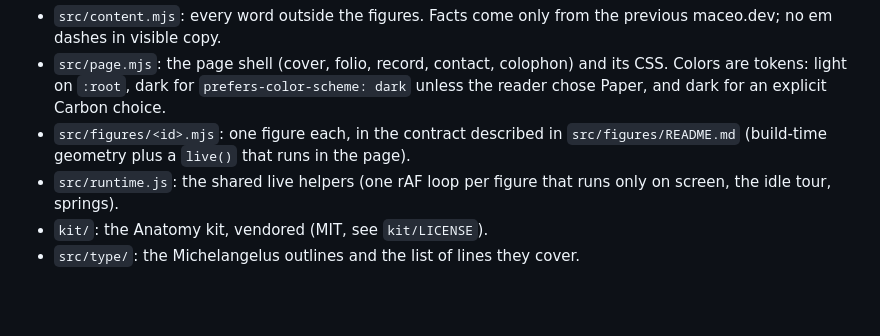
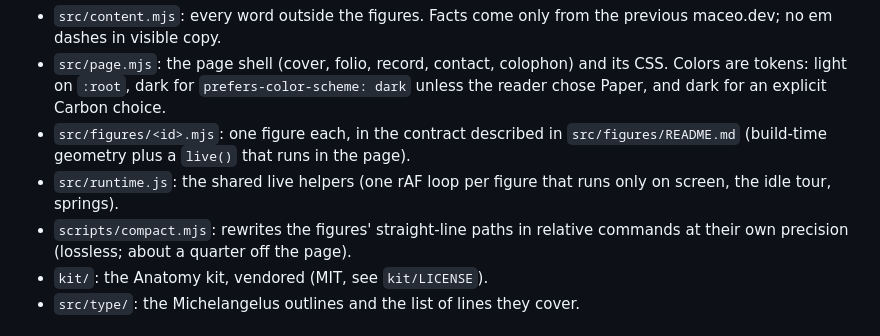
Before and after one commit to maceoCK/cloud-sessions, a Markdown page: README.md, the part around the change. Rendered like a GitHub page; blank space fills up the shorter version.

Commit message:
README: note the path compactor
Co-Authored-By: Claude Opus 5.5 <noreply@anthropic.com>
Claude-Session: https://claude.ai/code/session_01LE4ht1L5wVTPGLsqjsUgfR

```diff
--- a/README.md
+++ b/README.md
@@ -46,6 +46,8 @@ The build needs only Node 20.10 or later; it has no dependencies. Deploy
   the page).
 - `src/runtime.js`: the shared live helpers (one rAF loop per figure that runs
   only on screen, the idle tour, springs).
+- `scripts/compact.mjs`: rewrites the figures' straight-line paths in relative
+  commands at their own precision (lossless; about a quarter off the page).
 - `kit/`: the Anatomy kit, vendored (MIT, see `kit/LICENSE`).
 - `src/type/`: the Michelangelus outlines and the list of lines they cover.
 
```
